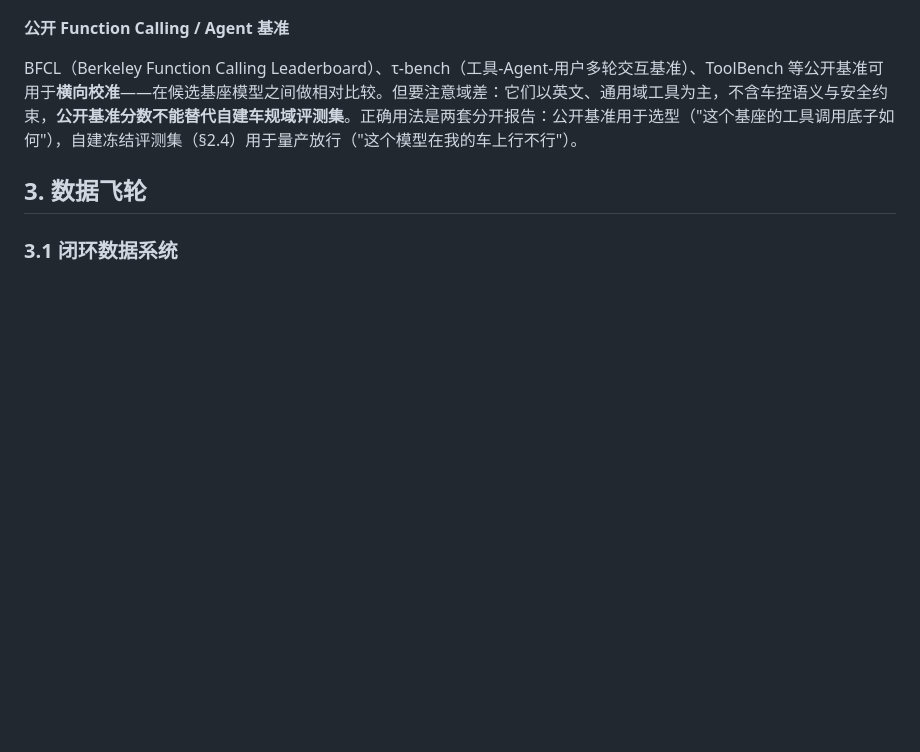
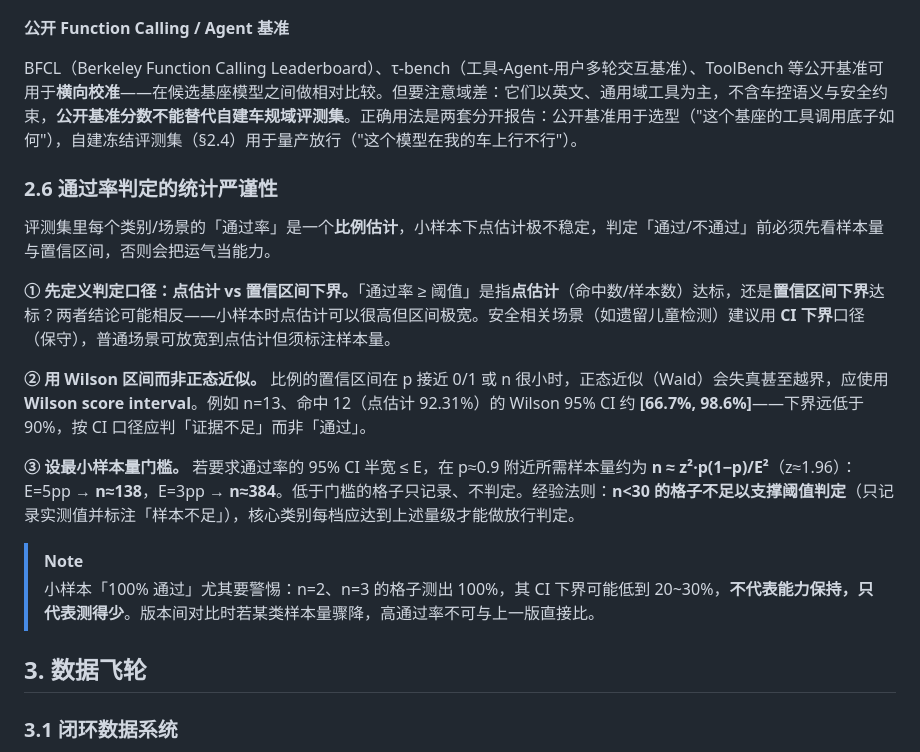
Before and after one commit to ranpin/edge-ai-docs, a Markdown page: cockpit/general/data-pipeline.md, the part around the change. GitHub-like rendering; blank space fills up the shorter version.

Commit message:
lantu/effect 评测统计方法学迁 data-pipeline 新建 §2.6
- effect §1.4 小样本判定 WARNING 的通用统计方法学（点估计 vs CI 下界口径、
  Wilson 区间、最小样本量公式 n≈z²p(1−p)/E²≈138、n<30 只记录不判定）迁到
  data-pipeline 新建 §2.6「通过率判定的统计严谨性」
- effect §1.4 只留岚图实测数字（4 类交通标识 92.31%/CI[66.7,98.6]、n=2~13
  格子表、0828 样本骤降）+ 指向 §2.6
验证：data-pipeline §2.6 已建，全站 §引用 0 失效，effect 残留通用公式 0。

```diff
--- a/cockpit/general/data-pipeline.md
+++ b/cockpit/general/data-pipeline.md
@@ -196,6 +196,19 @@ def evaluate_function_calling(predictions, ground_truth):
 
 BFCL（Berkeley Function Calling Leaderboard）、τ-bench（工具-Agent-用户多轮交互基准）、ToolBench 等公开基准可用于**横向校准**——在候选基座模型之间做相对比较。但要注意域差：它们以英文、通用域工具为主，不含车控语义与安全约束，**公开基准分数不能替代自建车规域评测集**。正确用法是两套分开报告：公开基准用于选型（"这个基座的工具调用底子如何"），自建冻结评测集（§2.4）用于量产放行（"这个模型在我的车上行不行"）。
 
+### 2.6 通过率判定的统计严谨性
+
+评测集里每个类别/场景的「通过率」是一个**比例估计**，小样本下点估计极不稳定，判定「通过/不通过」前必须先看样本量与置信区间，否则会把运气当能力。
+
+**① 先定义判定口径：点估计 vs 置信区间下界。**「通过率 ≥ 阈值」是指**点估计**（命中数/样本数）达标，还是**置信区间下界**达标？两者结论可能相反——小样本时点估计可以很高但区间极宽。安全相关场景（如遗留儿童检测）建议用 **CI 下界**口径（保守），普通场景可放宽到点估计但须标注样本量。
+
+**② 用 Wilson 区间而非正态近似。** 比例的置信区间在 p 接近 0/1 或 n 很小时，正态近似（Wald）会失真甚至越界，应使用 **Wilson score interval**。例如 n=13、命中 12（点估计 92.31%）的 Wilson 95% CI 约 **[66.7%, 98.6%]**——下界远低于 90%，按 CI 口径应判「证据不足」而非「通过」。
+
+**③ 设最小样本量门槛。** 若要求通过率的 95% CI 半宽 ≤ E，在 p≈0.9 附近所需样本量约为 **n ≈ z²·p(1−p)/E²**（z≈1.96）：E=5pp → **n≈138**，E=3pp → **n≈384**。低于门槛的格子只记录、不判定。经验法则：**n<30 的格子不足以支撑阈值判定**（只记录实测值并标注「样本不足」），核心类别每档应达到上述量级才能做放行判定。
+
+> [!NOTE]
+> 小样本「100% 通过」尤其要警惕：n=2、n=3 的格子测出 100%，其 CI 下界可能低到 20~30%，**不代表能力保持，只代表测得少**。版本间对比时若某类样本量骤降，高通过率不可与上一版直接比。
+
 ## 3. 数据飞轮
 
 ### 3.1 闭环数据系统
```
Also changed, not shown: 1 other file.
